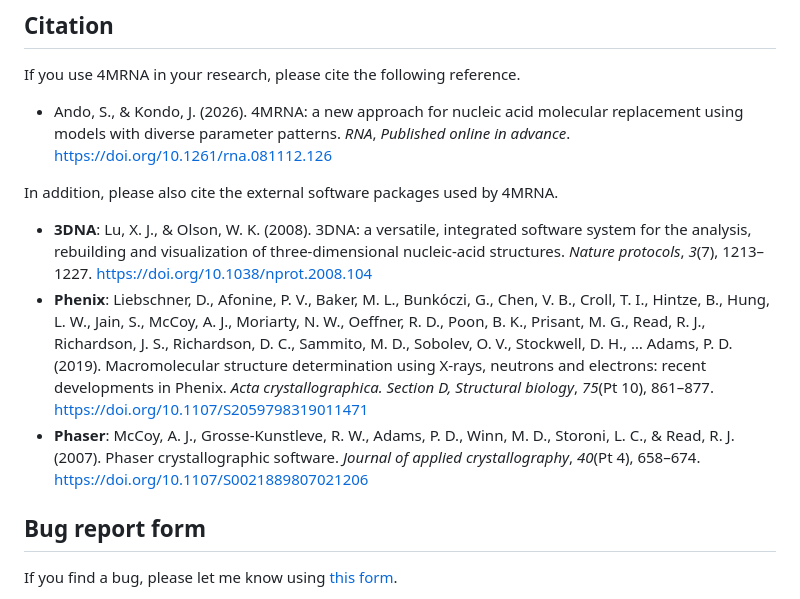
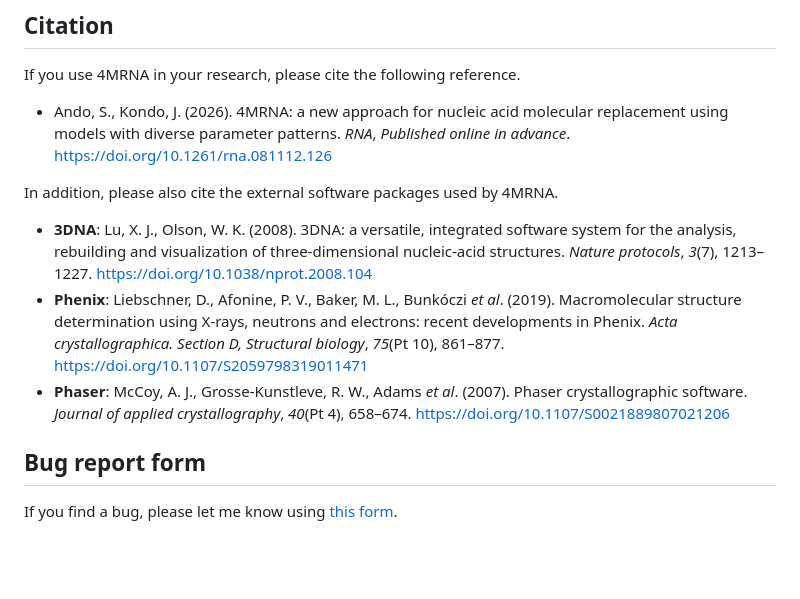
Before and after one commit to S-Ando-Biophysics/4MRNA, a Markdown page: README.md, the part around the change. Rendered like a GitHub page; blank space fills up the shorter version.

```diff
--- a/README.md
+++ b/README.md
@@ -138,13 +138,13 @@ Phaser is included in the CCP4 suite, so please download the CCP4 installer from
 ## Citation
 If you use 4MRNA in your research, please cite the following reference.
 
-- Ando, S., & Kondo, J. (2026). 4MRNA: a new approach for nucleic acid molecular replacement using models with diverse parameter patterns. _RNA_, _Published online in advance_. https://doi.org/10.1261/rna.081112.126
+- Ando, S., Kondo, J. (2026). 4MRNA: a new approach for nucleic acid molecular replacement using models with diverse parameter patterns. _RNA_, _Published online in advance_. https://doi.org/10.1261/rna.081112.126
 
 In addition, please also cite the external software packages used by 4MRNA.
 
-- **3DNA**: Lu, X. J., & Olson, W. K. (2008). 3DNA: a versatile, integrated software system for the analysis, rebuilding and visualization of three-dimensional nucleic-acid structures. _Nature protocols_, _3_(7), 1213–1227. https://doi.org/10.1038/nprot.2008.104
-- **Phenix**: Liebschner, D., Afonine, P. V., Baker, M. L., Bunkóczi, G., Chen, V. B., Croll, T. I., Hintze, B., Hung, L. W., Jain, S., McCoy, A. J., Moriarty, N. W., Oeffner, R. D., Poon, B. K., Prisant, M. G., Read, R. J., Richardson, J. S., Richardson, D. C., Sammito, M. D., Sobolev, O. V., Stockwell, D. H., … Adams, P. D. (2019). Macromolecular structure determination using X-rays, neutrons and electrons: recent developments in Phenix. _Acta crystallographica. Section D, Structural biology_, _75_(Pt 10), 861–877. https://doi.org/10.1107/S2059798319011471
-- **Phaser**: McCoy, A. J., Grosse-Kunstleve, R. W., Adams, P. D., Winn, M. D., Storoni, L. C., & Read, R. J. (2007). Phaser crystallographic software. _Journal of applied crystallography_, _40_(Pt 4), 658–674. https://doi.org/10.1107/S0021889807021206
+- **3DNA**: Lu, X. J., Olson, W. K. (2008). 3DNA: a versatile, integrated software system for the analysis, rebuilding and visualization of three-dimensional nucleic-acid structures. _Nature protocols_, _3_(7), 1213–1227. https://doi.org/10.1038/nprot.2008.104
+- **Phenix**: Liebschner, D., Afonine, P. V., Baker, M. L., Bunkóczi _et al_. (2019). Macromolecular structure determination using X-rays, neutrons and electrons: recent developments in Phenix. _Acta crystallographica. Section D, Structural biology_, _75_(Pt 10), 861–877. https://doi.org/10.1107/S2059798319011471
+- **Phaser**: McCoy, A. J., Grosse-Kunstleve, R. W., Adams _et al_. (2007). Phaser crystallographic software. _Journal of applied crystallography_, _40_(Pt 4), 658–674. https://doi.org/10.1107/S0021889807021206
 
 ## Bug report form
 If you find a bug, please let me know using [this form](https://forms.gle/Hx2tvWkXbstV8JEUA).
```
